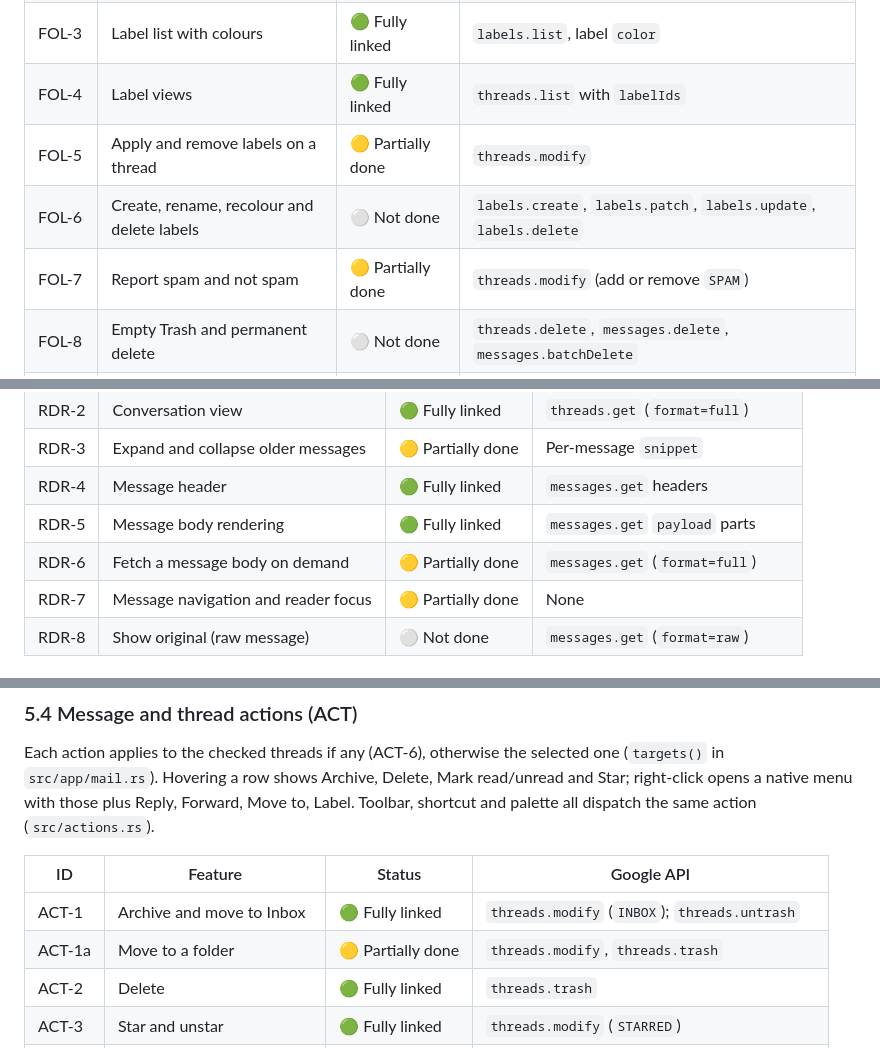
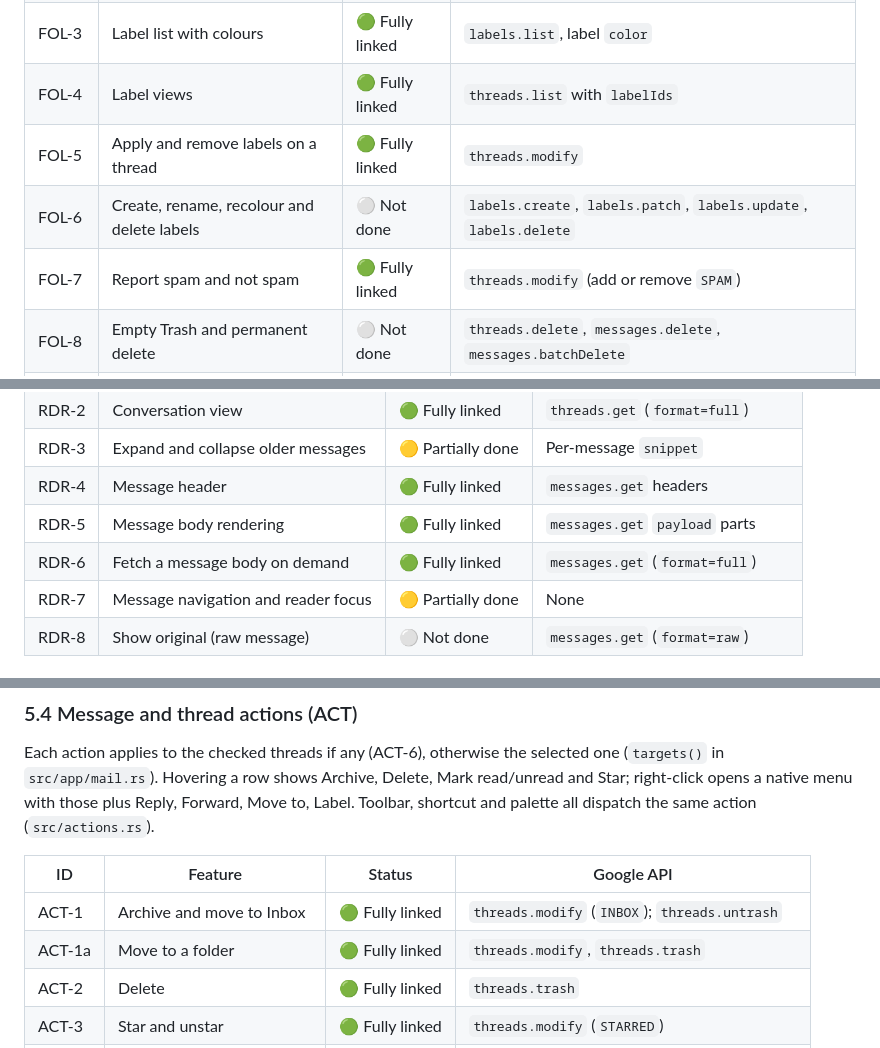
Before and after one commit to y-u-s-u-f/Pigeon, a Markdown page: docs/ROADMAP.md, 3 parts joined by grey strips. Drawn GitHub-style.

```diff
--- a/docs/ROADMAP.md
+++ b/docs/ROADMAP.md
@@ -175,9 +175,9 @@ The user's own plans, not driven by Google's APIs.
 | FOL-2 | Sidebar counts | 🟢 Fully linked | `labels.get` (`threadsUnread`, `messagesUnread`) |
 | FOL-3 | Label list with colours | 🟢 Fully linked | `labels.list`, label `color` |
 | FOL-4 | Label views | 🟢 Fully linked | `threads.list` with `labelIds` |
-| FOL-5 | Apply and remove labels on a thread | 🟡 Partially done | `threads.modify` |
+| FOL-5 | Apply and remove labels on a thread | 🟢 Fully linked | `threads.modify` |
 | FOL-6 | Create, rename, recolour and delete labels | ⚪ Not done | `labels.create`, `labels.patch`, `labels.update`, `labels.delete` |
-| FOL-7 | Report spam and not spam | 🟡 Partially done | `threads.modify` (add or remove `SPAM`) |
+| FOL-7 | Report spam and not spam | 🟢 Fully linked | `threads.modify` (add or remove `SPAM`) |
 | FOL-8 | Empty Trash and permanent delete | ⚪ Not done | `threads.delete`, `messages.delete`, `messages.batchDelete` |
 | FOL-9 | Nested labels | ⚪ Not done | Label names with `/` |
 | FOL-10 | Label visibility | ⚪ Not done | Label `labelListVisibility`, `messageListVisibility` |
@@ -319,7 +319,7 @@ The user's own plans, not driven by Google's APIs.
 | RDR-3 | Expand and collapse older messages | 🟡 Partially done | Per-message `snippet` |
 | RDR-4 | Message header | 🟢 Fully linked | `messages.get` headers |
 | RDR-5 | Message body rendering | 🟢 Fully linked | `messages.get` `payload` parts |
-| RDR-6 | Fetch a message body on demand | 🟡 Partially done | `messages.get` (`format=full`) |
+| RDR-6 | Fetch a message body on demand | 🟢 Fully linked | `messages.get` (`format=full`) |
 | RDR-7 | Message navigation and reader focus | 🟡 Partially done | None |
 | RDR-8 | Show original (raw message) | ⚪ Not done | `messages.get` (`format=raw`) |
 
@@ -373,7 +373,7 @@ Each action applies to the checked threads if any (ACT-6), otherwise the selecte
 | ID | Feature | Status | Google API |
 | --- | --- | --- | --- |
 | ACT-1 | Archive and move to Inbox | 🟢 Fully linked | `threads.modify` (`INBOX`); `threads.untrash` |
-| ACT-1a | Move to a folder | 🟡 Partially done | `threads.modify`, `threads.trash` |
+| ACT-1a | Move to a folder | 🟢 Fully linked | `threads.modify`, `threads.trash` |
 | ACT-2 | Delete | 🟢 Fully linked | `threads.trash` |
 | ACT-3 | Star and unstar | 🟢 Fully linked | `threads.modify` (`STARRED`) |
 | ACT-4 | Mark as unread | 🟢 Fully linked | `threads.modify` / `messages.modify` (`UNREAD`) |
```
Also changed, not shown: other parts of docs/ROADMAP.md (+22 -22 lines).
